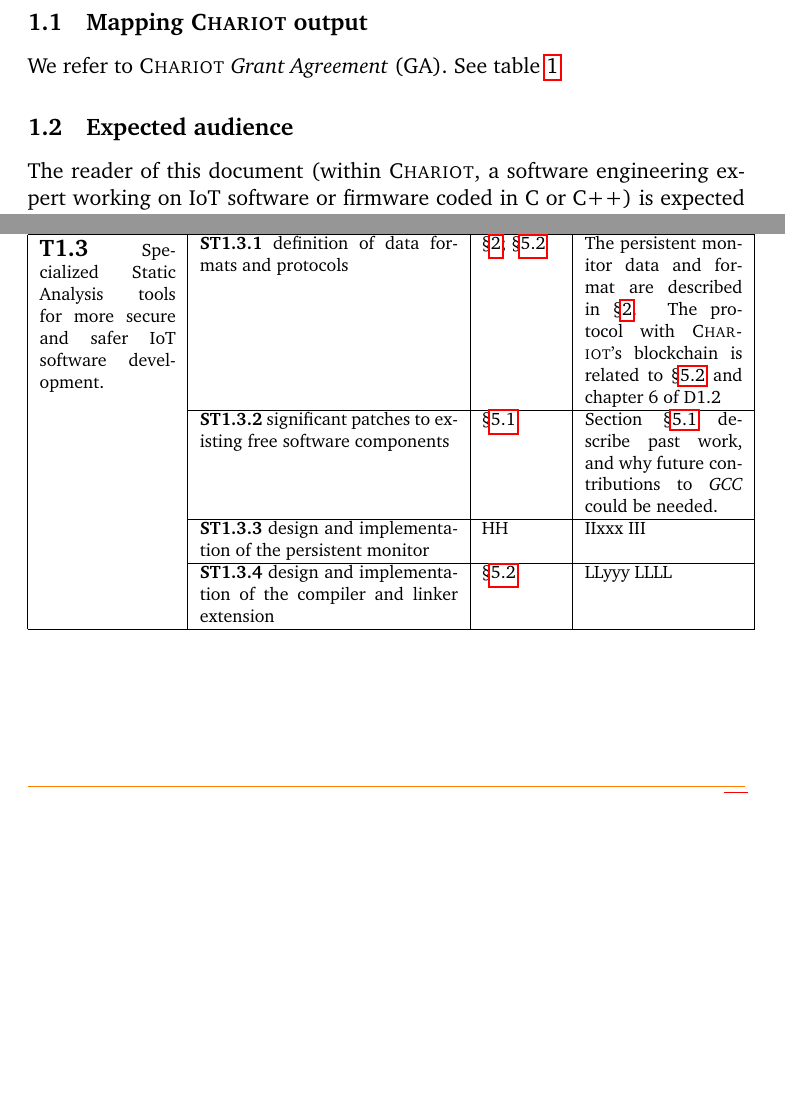
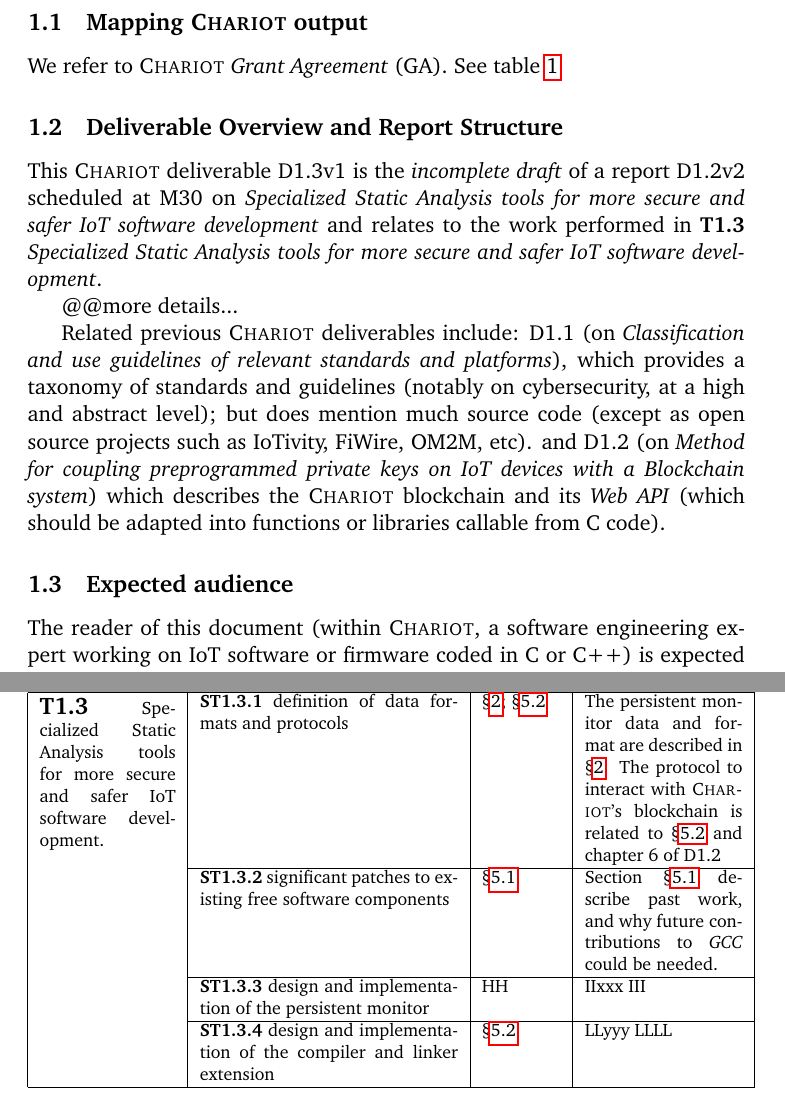
Before and after one commit to bstarynk/bismon, a LaTeX paper (doc/bismon-doc.tex, which reads doc/intro-bm.tex): two parts of pages 6 and 7 of 54, joined at a grey line, cut so that both start at the same text, the shorter picture padded with empty space. Compiled offline with pdfLaTeX; a LaTeX package or settings file that is missing is left out.

Commit message:
adding incomplete §1.2 Deliverable Overview and Report Structure

```diff
--- a/doc/intro-bm.tex
+++ b/doc/intro-bm.tex
@@ -57,7 +57,7 @@ We refer to \textsc{Chariot} \emph{Grant Agreement} (GA). See table \ref{tab:map
       & \textbf{ST1.3.1} definition of data formats and protocols
       & §\ref{sec:datapersist}; §\ref{subsec:compilinkext}
       & The persistent monitor data and format are described in §\ref{sec:datapersist}.
-      The protocol with \textsc{Chariot}'s blockchain is related to §\ref{subsec:compilinkext} and chapter 6 of D1.2 \\
+      The protocol to interact with \textsc{Chariot}'s blockchain is related to §\ref{subsec:compilinkext} and chapter 6 of D1.2 \\
       \cline{2-4}
       & \textbf{ST1.3.2} significant patches to existing free software components
       & §\ref{subsec:contribfree}
@@ -90,6 +90,29 @@ We refer to \textsc{Chariot} \emph{Grant Agreement} (GA). See table \ref{tab:map
     \end{tabular}
  \end{relsize}
 \end{table}
+
+\subsection{Deliverable Overview and Report Structure}
+\label{subsec:overview}
+
+This \textsc{Chariot} deliverable D1.3v1 is the \emph{incomplete
+  draft} of a report D1.2v2 scheduled at M30 on \emph{Specialized
+  Static Analysis tools for more secure and safer IoT software
+  development} and relates to the work performed in \textbf{T1.3}
+\emph{Specialized Static Analysis tools for more secure and safer IoT
+  software development}.
+
+@@more details...
+
+Related previous \textsc{Chariot} deliverables include: D1.1 (on
+\emph{Classification and use guidelines of relevant standards and
+  platforms}), which provides a taxonomy of standards and guidelines
+(notably on cybersecurity, at a high and abstract level); but does
+mention much source code (except as open source projects such as
+IoTivity, FiWire, OM2M, etc). and D1.2 (on \emph{Method for coupling
+  preprogrammed private keys on IoT devices with a Blockchain system})
+which describes the \textsc{Chariot} blockchain and its \emph{Web API}
+(which should be adapted into functions or libraries callable from C
+code).
 
 \subsection{Expected audience}
 \label{subsec:audience}
```
